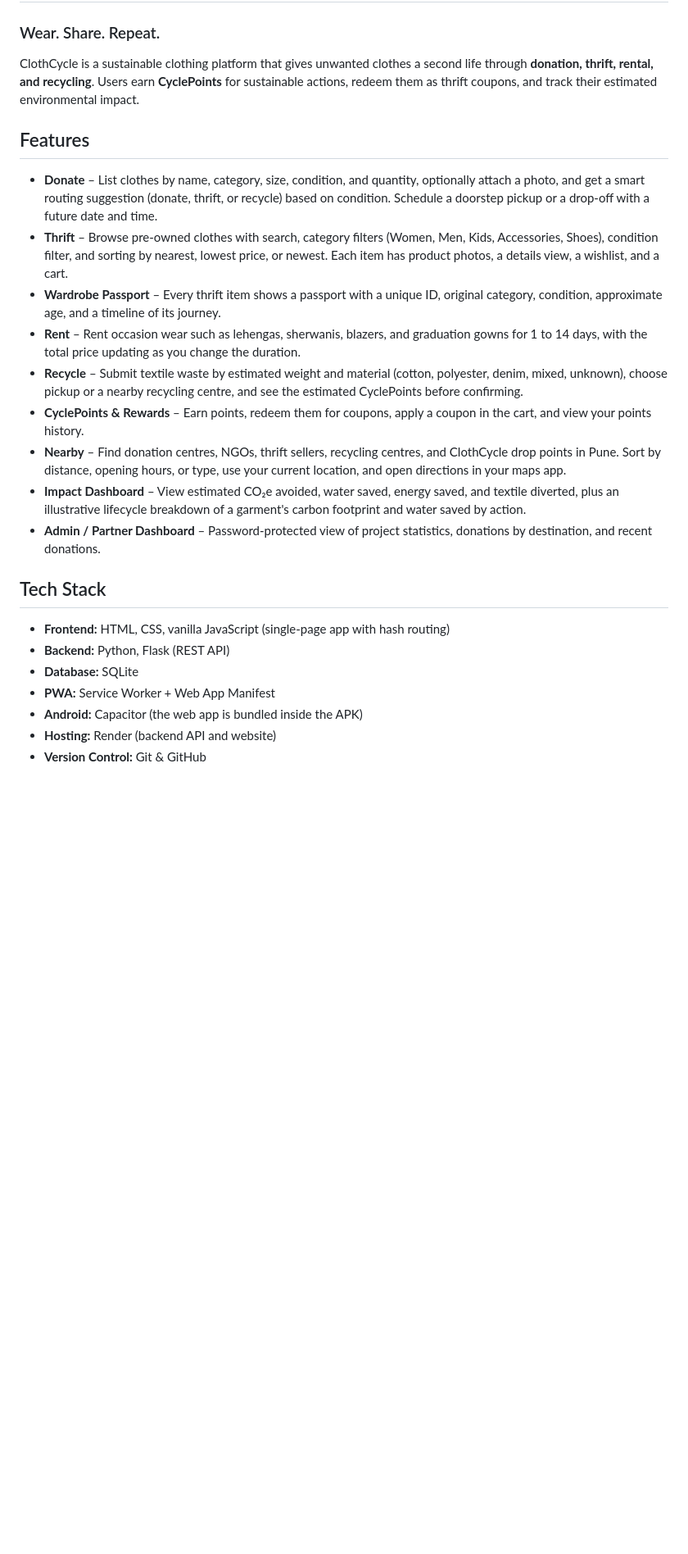
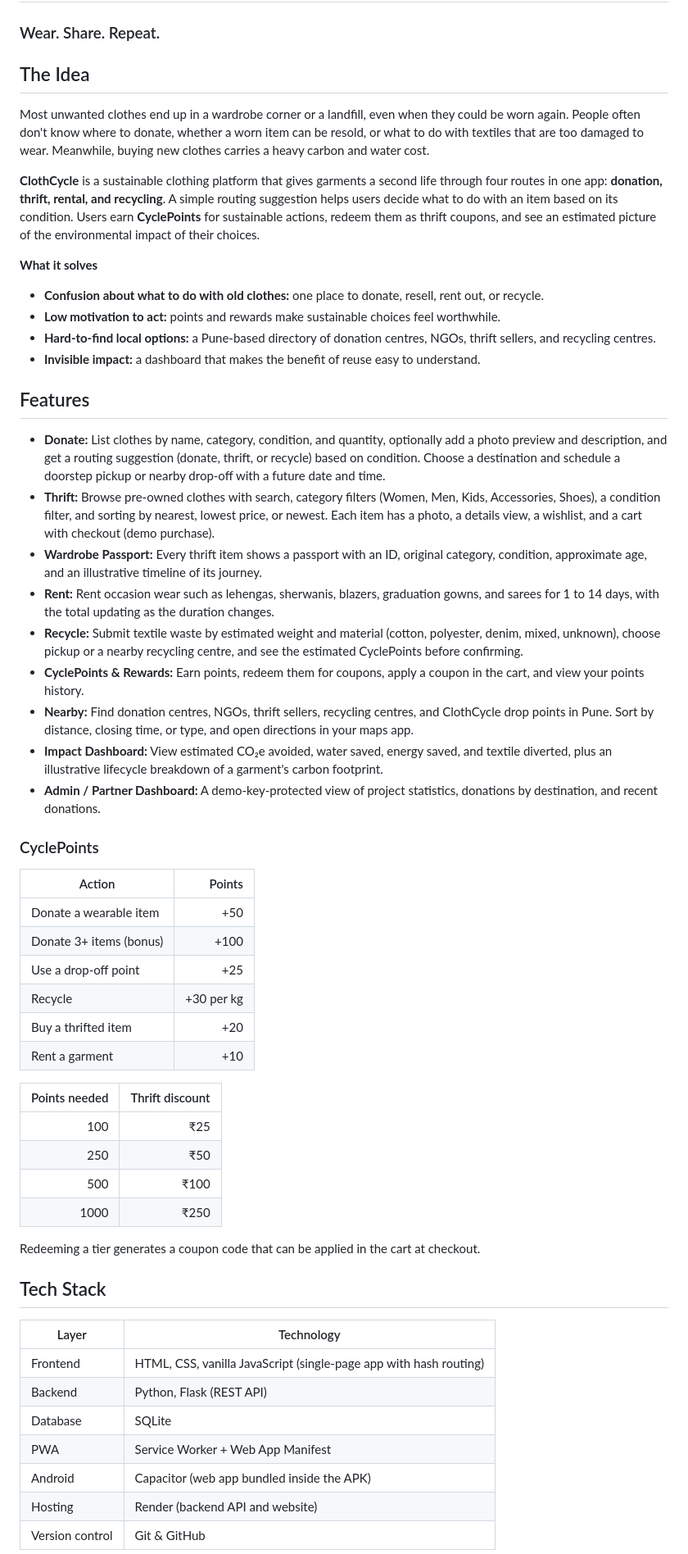
Before and after one commit to SejalPawale/ClothCycle, a Markdown page: README.md, the part around one of its changes. Shown at 82% size. Drawn GitHub-style; blank space fills up the shorter version.

```diff
--- a/README.md
+++ b/README.md
@@ -2,27 +2,60 @@
 
 ### Wear. Share. Repeat.
 
-ClothCycle is a sustainable clothing platform that gives unwanted clothes a second life through **donation, thrift, rental, and recycling**. Users earn **CyclePoints** for sustainable actions, redeem them as thrift coupons, and track their estimated environmental impact.
+## The Idea
+
+Most unwanted clothes end up in a wardrobe corner or a landfill, even when they could be worn again. People often don't know where to donate, whether a worn item can be resold, or what to do with textiles that are too damaged to wear. Meanwhile, buying new clothes carries a heavy carbon and water cost.
+
+**ClothCycle** is a sustainable clothing platform that gives garments a second life through four routes in one app: **donation, thrift, rental, and recycling**. A simple routing suggestion helps users decide what to do with an item based on its condition. Users earn **CyclePoints** for sustainable actions, redeem them as thrift coupons, and see an estimated picture of the environmental impact of their choices.
+
+**What it solves**
+
+* **Confusion about what to do with old clothes:** one place to donate, resell, rent out, or recycle.
+* **Low motivation to act:** points and rewards make sustainable choices feel worthwhile.
+* **Hard-to-find local options:** a Pune-based directory of donation centres, NGOs, thrift sellers, and recycling centres.
+* **Invisible impact:** a dashboard that makes the benefit of reuse easy to understand.
 
 ## Features
 
-- **Donate** – List clothes by name, category, size, condition, and quantity, optionally attach a photo, and get a smart routing suggestion (donate, thrift, or recycle) based on condition. Schedule a doorstep pickup or a drop-off with a future date and time.
-- **Thrift** – Browse pre-owned clothes with search, category filters (Women, Men, Kids, Accessories, Shoes), condition filter, and sorting by nearest, lowest price, or newest. Each item has product photos, a details view, a wishlist, and a cart.
-- **Wardrobe Passport** – Every thrift item shows a passport with a unique ID, original category, condition, approximate age, and a timeline of its journey.
-- **Rent** – Rent occasion wear such as lehengas, sherwanis, blazers, and graduation gowns for 1 to 14 days, with the total price updating as you change the duration.
-- **Recycle** – Submit textile waste by estimated weight and material (cotton, polyester, denim, mixed, unknown), choose pickup or a nearby recycling centre, and see the estimated CyclePoints before confirming.
-- **CyclePoints & Rewards** – Earn points, redeem them for coupons, apply a coupon in the cart, and view your points history.
-- **Nearby** – Find donation centres, NGOs, thrift sellers, recycling centres, and ClothCycle drop points in Pune. Sort by distance, opening hours, or type, use your current location, and open directions in your maps app.
-- **Impact Dashboard** – View estimated CO₂e avoided, water saved, energy saved, and textile diverted, plus an illustrative lifecycle breakdown of a garment's carbon footprint and water saved by action.
-- **Admin / Partner Dashboard** – Password-protected view of project statistics, donations by destination, and recent donations.
+* **Donate:** List clothes by name, category, condition, and quantity, optionally add a photo preview and description, and get a routing suggestion (donate, thrift, or recycle) based on condition. Choose a destination and schedule a doorstep pickup or nearby drop-off with a future date and time.
+* **Thrift:** Browse pre-owned clothes with search, category filters (Women, Men, Kids, Accessories, Shoes), a condition filter, and sorting by nearest, lowest price, or newest. Each item has a photo, a details view, a wishlist, and a cart with checkout (demo purchase).
+* **Wardrobe Passport:** Every thrift item shows a passport with an ID, original category, condition, approximate age, and an illustrative timeline of its journey.
+* **Rent:** Rent occasion wear such as lehengas, sherwanis, blazers, graduation gowns, and sarees for 1 to 14 days, with the total updating as the duration changes.
+* **Recycle:** Submit textile waste by estimated weight and material (cotton, polyester, denim, mixed, unknown), choose pickup or a nearby recycling centre, and see the estimated CyclePoints before confirming.
+* **CyclePoints & Rewards:** Earn points, redeem them for coupons, apply a coupon in the cart, and view your points history.
+* **Nearby:** Find donation centres, NGOs, thrift sellers, recycling centres, and ClothCycle drop points in Pune. Sort by distance, closing time, or type, and open directions in your maps app.
+* **Impact Dashboard:** View estimated CO₂e avoided, water saved, energy saved, and textile diverted, plus an illustrative lifecycle breakdown of a garment's carbon footprint.
+* **Admin / Partner Dashboard:** A demo-key-protected view of project statistics, donations by destination, and recent donations.
+
+### CyclePoints
+
+| Action                  |     Points |
+| ----------------------- | ---------: |
+| Donate a wearable item  |        +50 |
+| Donate 3+ items (bonus) |       +100 |
+| Use a drop-off point    |        +25 |
+| Recycle                 | +30 per kg |
+| Buy a thrifted item     |        +20 |
+| Rent a garment          |        +10 |
+
+| Points needed | Thrift discount |
+| ------------: | --------------: |
+|           100 |             ₹25 |
+|           250 |             ₹50 |
+|           500 |            ₹100 |
+|          1000 |            ₹250 |
+
+Redeeming a tier generates a coupon code that can be applied in the cart at checkout.
 
 ## Tech Stack
 
-- **Frontend:** HTML, CSS, vanilla JavaScript (single-page app with hash routing)
-- **Backend:** Python, Flask (REST API)
-- **Database:** SQLite
-- **PWA:** Service Worker + Web App Manifest
-- **Android:** Capacitor (the web app is bundled inside the APK)
-- **Hosting:** Render (backend API and website)
-- **Version Control:** Git & GitHub
+| Layer           | Technology                                                        |
+| --------------- | ----------------------------------------------------------------- |
+| Frontend        | HTML, CSS, vanilla JavaScript (single-page app with hash routing) |
+| Backend         | Python, Flask (REST API)                                          |
+| Database        | SQLite                                                            |
+| PWA             | Service Worker + Web App Manifest                                 |
+| Android         | Capacitor (web app bundled inside the APK)                        |
+| Hosting         | Render (backend API and website)                                  |
+| Version control | Git & GitHub                                                      |
 
```
Also changed, not shown: other parts of README.md (+50 -59 lines).
